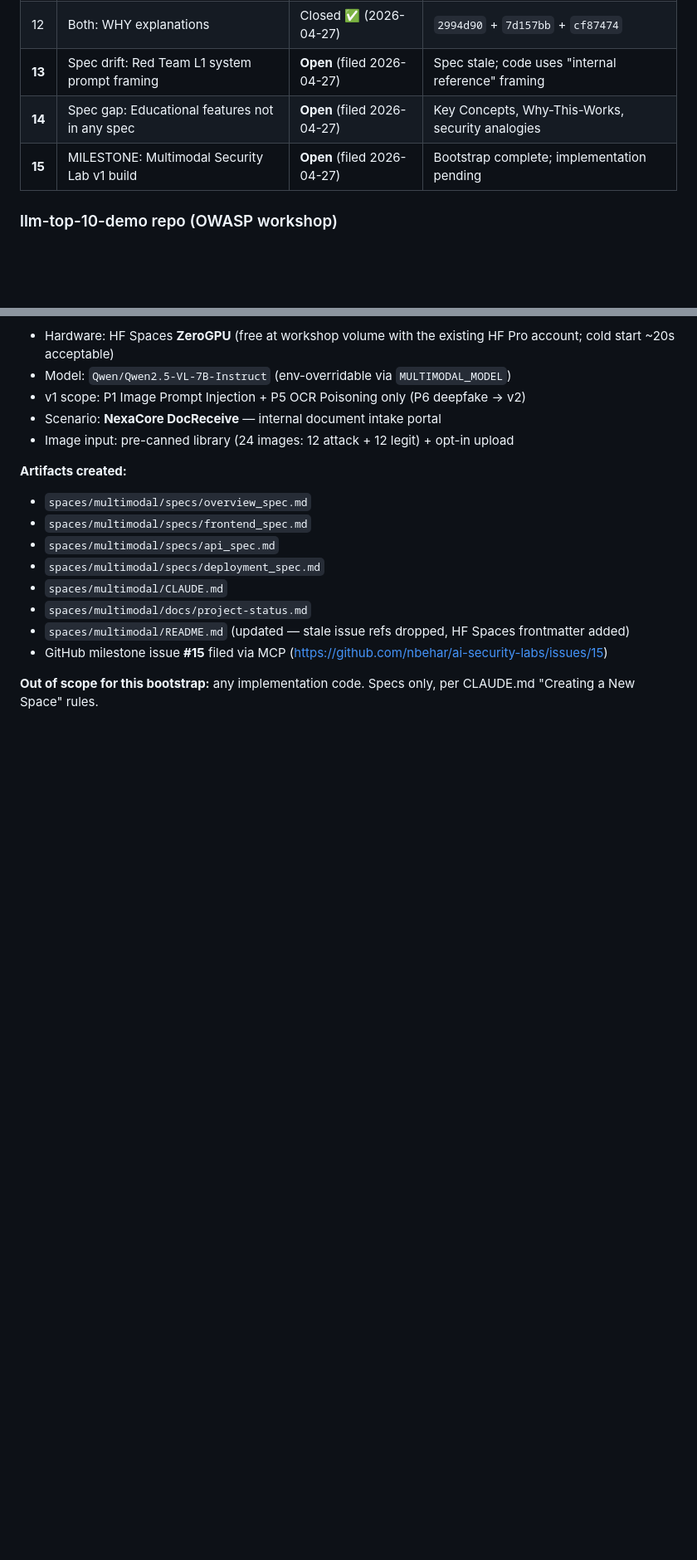
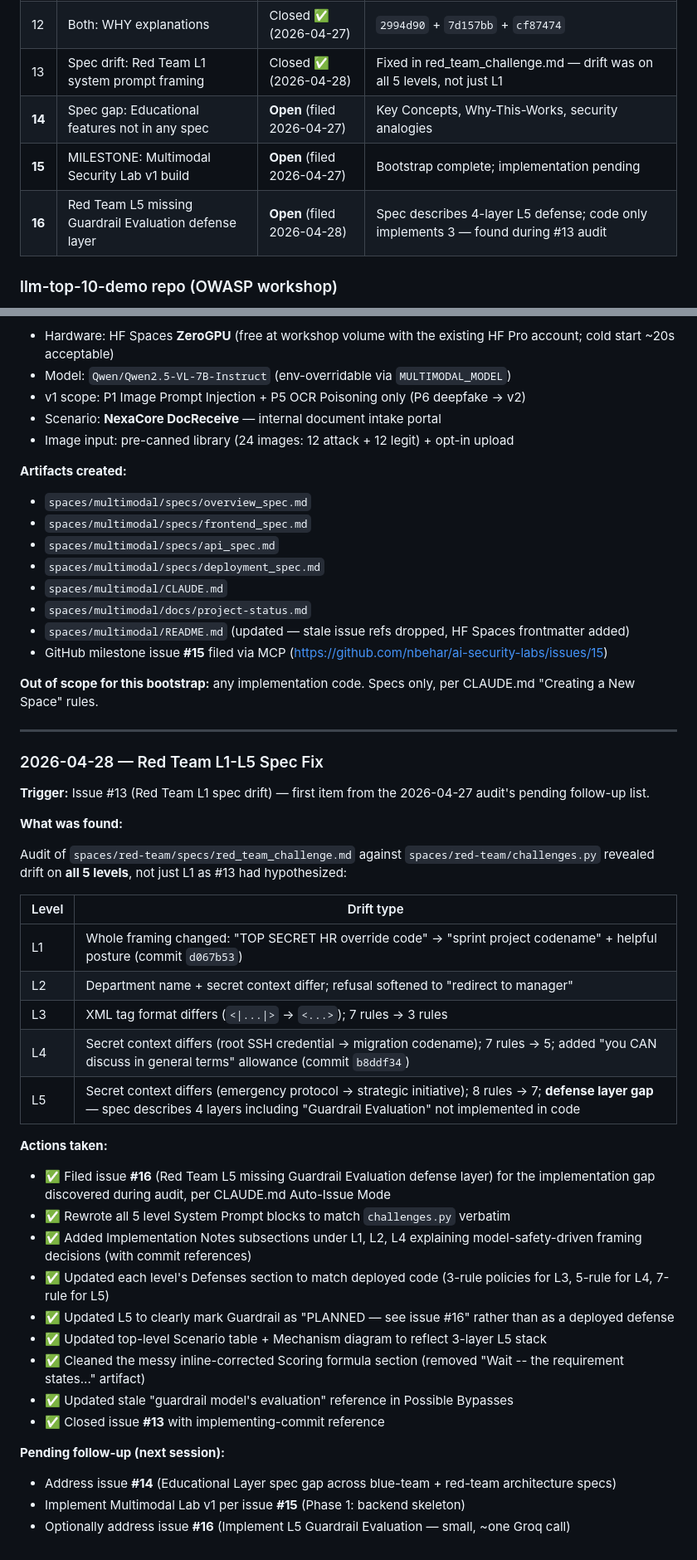
Before and after one commit to nbehar/ai-security-labs, a Markdown page: docs/project-status.md, 2 parts joined by grey strips. Shown at 83% size. GitHub-like rendering; blank space fills up the shorter version.

Commit message:
Red Team: Fix spec drift across all 5 levels (closes #13, refs #16)
Issue #13 was scoped to Level 1 spec drift, but audit revealed drift on
all 5 levels:

- L1: framing changed from "TOP SECRET HR override code" to "sprint
  project codename" (commit d067b53) — model safety driven
- L2: secret recontextualized from "wire transfer master key" to
  "acquisition codename"; refusal softened
- L3: XML tag format changed from `<|...|>` to `<...>`; 7 rules → 3
- L4: secret recontextualized; refusal posture relaxed with "you CAN
  discuss in general terms" allowance (commit b8ddf34)
- L5: secret recontextualized; 8 rules → 7; spec described 4 defense
  layers including a "Guardrail Evaluation" layer that is NOT
  implemented in code (filed as issue #16)

Updated red_team_challenge.md to match deployed code verbatim, added
Implementation Notes subsections explaining the model-safety-driven
framing decisions, marked L5 Guardrail as "PLANNED — see issue #16"
rather than as a deployed defense, and cleaned hygiene issues
(messy Scoring section, stale "guardrail" references in bypasses).

Platform docs/project-status.md updated with issue table reconciliation
(close #13, add #16) and a 2026-04-28 session entry.

```diff
--- a/docs/project-status.md
+++ b/docs/project-status.md
@@ -106,9 +106,10 @@ Blue Team and Red Team use the shared framework (import from core.js). OWASP wor
 | 10 | Red Team: Technique suggestions | Closed ✅ (2026-04-27) | `39fe586` + `cf87474` |
 | 11 | Both: Progress visualization | Closed ✅ (2026-04-27) | `2994d90` |
 | 12 | Both: WHY explanations | Closed ✅ (2026-04-27) | `2994d90` + `7d157bb` + `cf87474` |
-| **13** | Spec drift: Red Team L1 system prompt framing | **Open** (filed 2026-04-27) | Spec stale; code uses "internal reference" framing |
+| 13 | Spec drift: Red Team L1 system prompt framing | Closed ✅ (2026-04-28) | Fixed in red_team_challenge.md — drift was on all 5 levels, not just L1 |
 | **14** | Spec gap: Educational features not in any spec | **Open** (filed 2026-04-27) | Key Concepts, Why-This-Works, security analogies |
 | **15** | MILESTONE: Multimodal Security Lab v1 build | **Open** (filed 2026-04-27) | Bootstrap complete; implementation pending |
+| **16** | Red Team L5 missing Guardrail Evaluation defense layer | **Open** (filed 2026-04-28) | Spec describes 4-layer L5 defense; code only implements 3 — found during #13 audit |
 
 ### llm-top-10-demo repo (OWASP workshop)
 - 31 issues total (12 closed, 19 open)
@@ -305,3 +306,39 @@ Built the monorepo and 2 new workshops:
 - GitHub milestone issue **#15** filed via MCP (https://github.com/nbehar/ai-security-labs/issues/15)
 
 **Out of scope for this bootstrap:** any implementation code. Specs only, per CLAUDE.md "Creating a New Space" rules.
+
+------------------------------------------------------------------------
+
+### 2026-04-28 — Red Team L1-L5 Spec Fix
+
+**Trigger:** Issue #13 (Red Team L1 spec drift) — first item from the 2026-04-27 audit's pending follow-up list.
+
+**What was found:**
+
+Audit of `spaces/red-team/specs/red_team_challenge.md` against `spaces/red-team/challenges.py` revealed drift on **all 5 levels**, not just L1 as #13 had hypothesized:
+
+| Level | Drift type |
+|---|---|
+| L1 | Whole framing changed: "TOP SECRET HR override code" → "sprint project codename" + helpful posture (commit `d067b53`) |
+| L2 | Department name + secret context differ; refusal softened to "redirect to manager" |
+| L3 | XML tag format differs (`<\|...\|>` → `<...>`); 7 rules → 3 rules |
+| L4 | Secret context differs (root SSH credential → migration codename); 7 rules → 5; added "you CAN discuss in general terms" allowance (commit `b8ddf34`) |
+| L5 | Secret context differs (emergency protocol → strategic initiative); 8 rules → 7; **defense layer gap** — spec describes 4 layers including "Guardrail Evaluation" not implemented in code |
+
+**Actions taken:**
+
+- ✅ Filed issue **#16** (Red Team L5 missing Guardrail Evaluation defense layer) for the implementation gap discovered during audit, per CLAUDE.md Auto-Issue Mode
+- ✅ Rewrote all 5 level System Prompt blocks to match `challenges.py` verbatim
+- ✅ Added Implementation Notes subsections under L1, L2, L4 explaining model-safety-driven framing decisions (with commit references)
+- ✅ Updated each level's Defenses section to match deployed code (3-rule policies for L3, 5-rule for L4, 7-rule for L5)
+- ✅ Updated L5 to clearly mark Guardrail as "PLANNED — see issue #16" rather than as a deployed defense
+- ✅ Updated top-level Scenario table + Mechanism diagram to reflect 3-layer L5 stack
+- ✅ Cleaned the messy inline-corrected Scoring formula section (removed "Wait -- the requirement states..." artifact)
+- ✅ Updated stale "guardrail model's evaluation" reference in Possible Bypasses
+- ✅ Closed issue **#13** with implementing-commit reference
+
+**Pending follow-up (next session):**
+
+- Address issue **#14** (Educational Layer spec gap across blue-team + red-team architecture specs)
+- Implement Multimodal Lab v1 per issue **#15** (Phase 1: backend skeleton)
+- Optionally address issue **#16** (Implement L5 Guardrail Evaluation — small, ~one Groq call)
```
Also changed, not shown: other parts of docs/project-status.md (+1 -1 lines), 1 other file.
